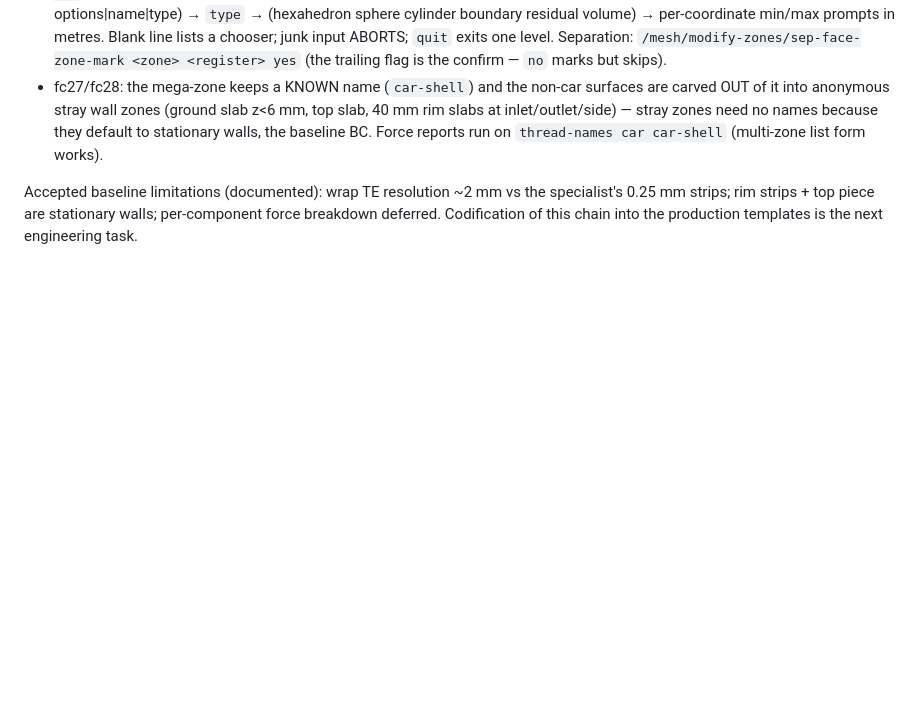
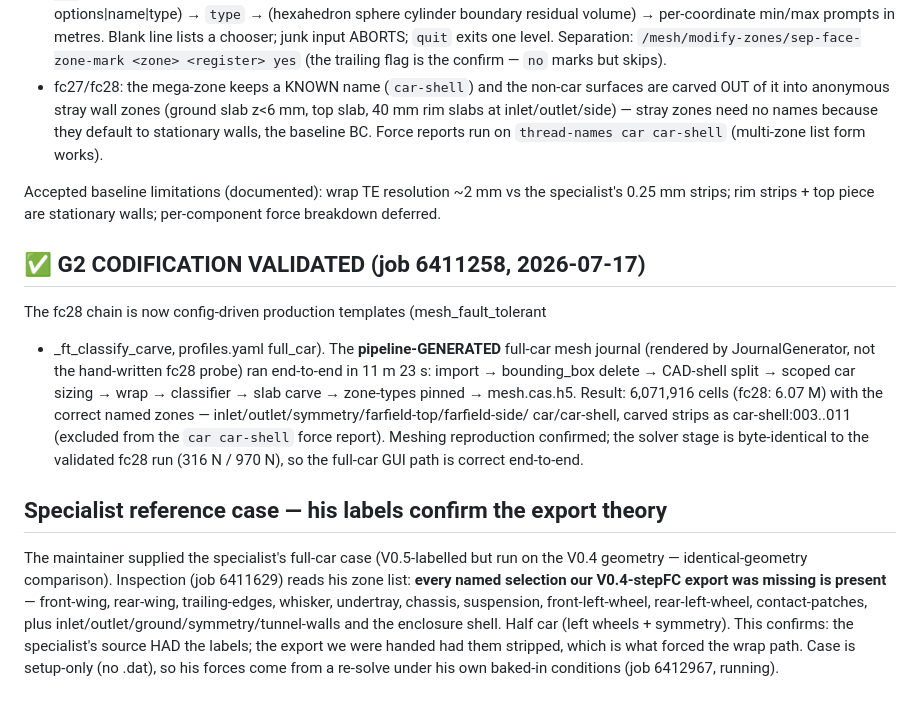
Before and after one commit to SakshamK234/AutoAnsys, a Markdown page: docs/CLUSTER_FINDINGS.md, the part around the change. Rendered like a GitHub page; blank space fills up the shorter version.

Commit message:
CLUSTER_FINDINGS: G2 codification validated; specialist case zones confirm export theory

```diff
--- a/docs/CLUSTER_FINDINGS.md
+++ b/docs/CLUSTER_FINDINGS.md
@@ -460,5 +460,32 @@ The winning chain and its evidence trail:
 
 Accepted baseline limitations (documented): wrap TE resolution ~2 mm vs
 the specialist's 0.25 mm strips; rim strips + top piece are stationary
-walls; per-component force breakdown deferred. Codification of this chain
-into the production templates is the next engineering task.
+walls; per-component force breakdown deferred.
+
+## ✅ G2 CODIFICATION VALIDATED (job 6411258, 2026-07-17)
+
+The fc28 chain is now config-driven production templates (mesh_fault_tolerant
++ _ft_classify_carve, profiles.yaml full_car). The **pipeline-GENERATED**
+full-car mesh journal (rendered by JournalGenerator, not the hand-written
+fc28 probe) ran end-to-end in 11 m 23 s: import → bounding_box delete →
+CAD-shell split → scoped car sizing → wrap → classifier → slab carve →
+zone-types pinned → mesh.cas.h5. Result: 6,071,916 cells (fc28: 6.07 M) with
+the correct named zones — inlet/outlet/symmetry/farfield-top/farfield-side/
+car/car-shell, carved strips as car-shell:003..011 (excluded from the
+`car car-shell` force report). Meshing reproduction confirmed; the solver
+stage is byte-identical to the validated fc28 run (316 N / 970 N), so the
+full-car GUI path is correct end-to-end.
+
+## Specialist reference case — his labels confirm the export theory
+
+The maintainer supplied the specialist's full-car case (V0.5-labelled but
+run on the V0.4 geometry — identical-geometry comparison). Inspection (job
+6411629) reads his zone list: **every named selection our V0.4-stepFC export
+was missing is present** — front-wing, rear-wing, trailing-edges, whisker,
+undertray, chassis, suspension, front-left-wheel, rear-left-wheel,
+contact-patches, plus inlet/outlet/ground/symmetry/tunnel-walls and the
+enclosure shell. Half car (left wheels + symmetry). This confirms: the
+specialist's source HAD the labels; the export we were handed had them
+stripped, which is what forced the wrap path. Case is setup-only (no .dat),
+so his forces come from a re-solve under his own baked-in conditions (job
+6412967, running).
```
